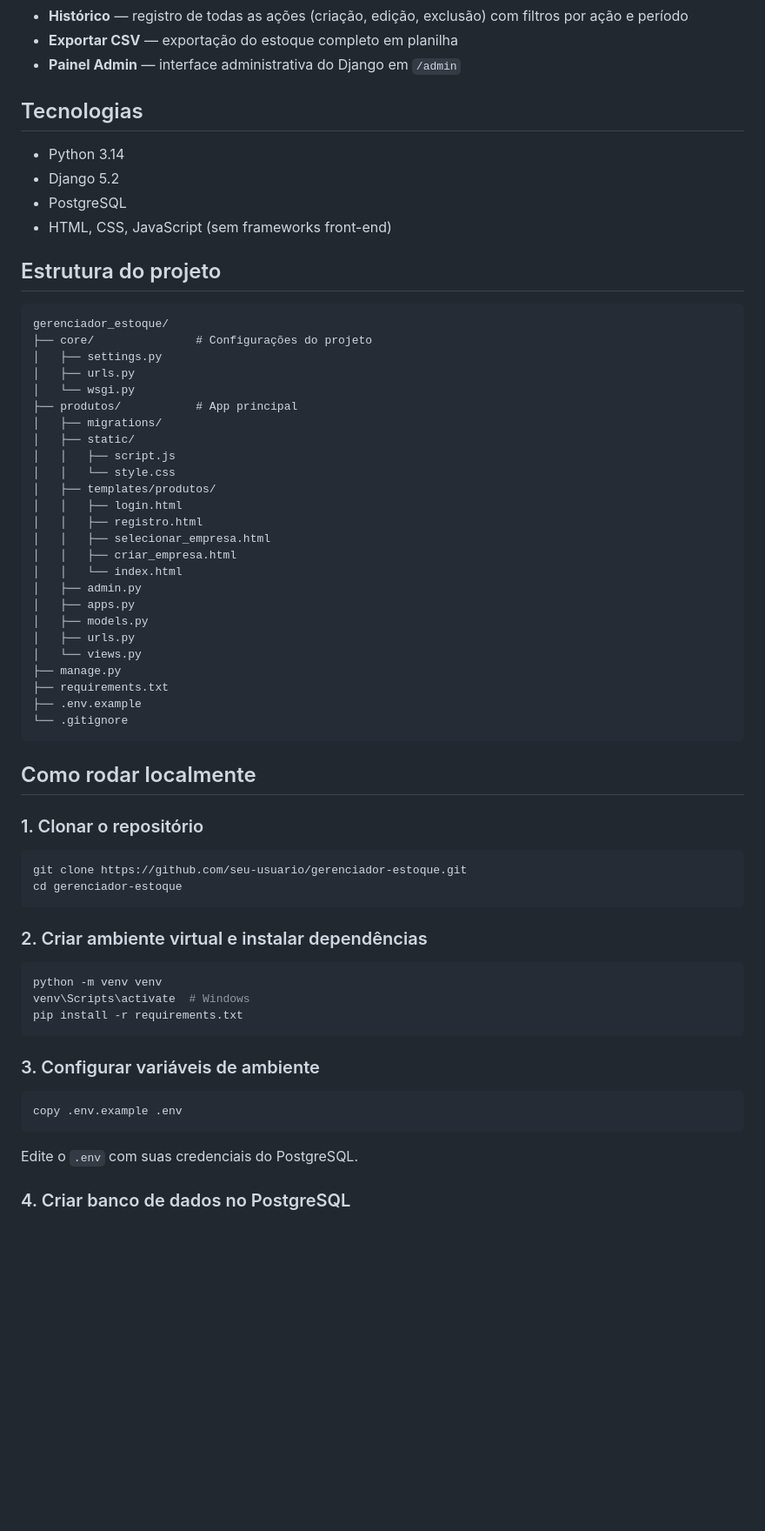
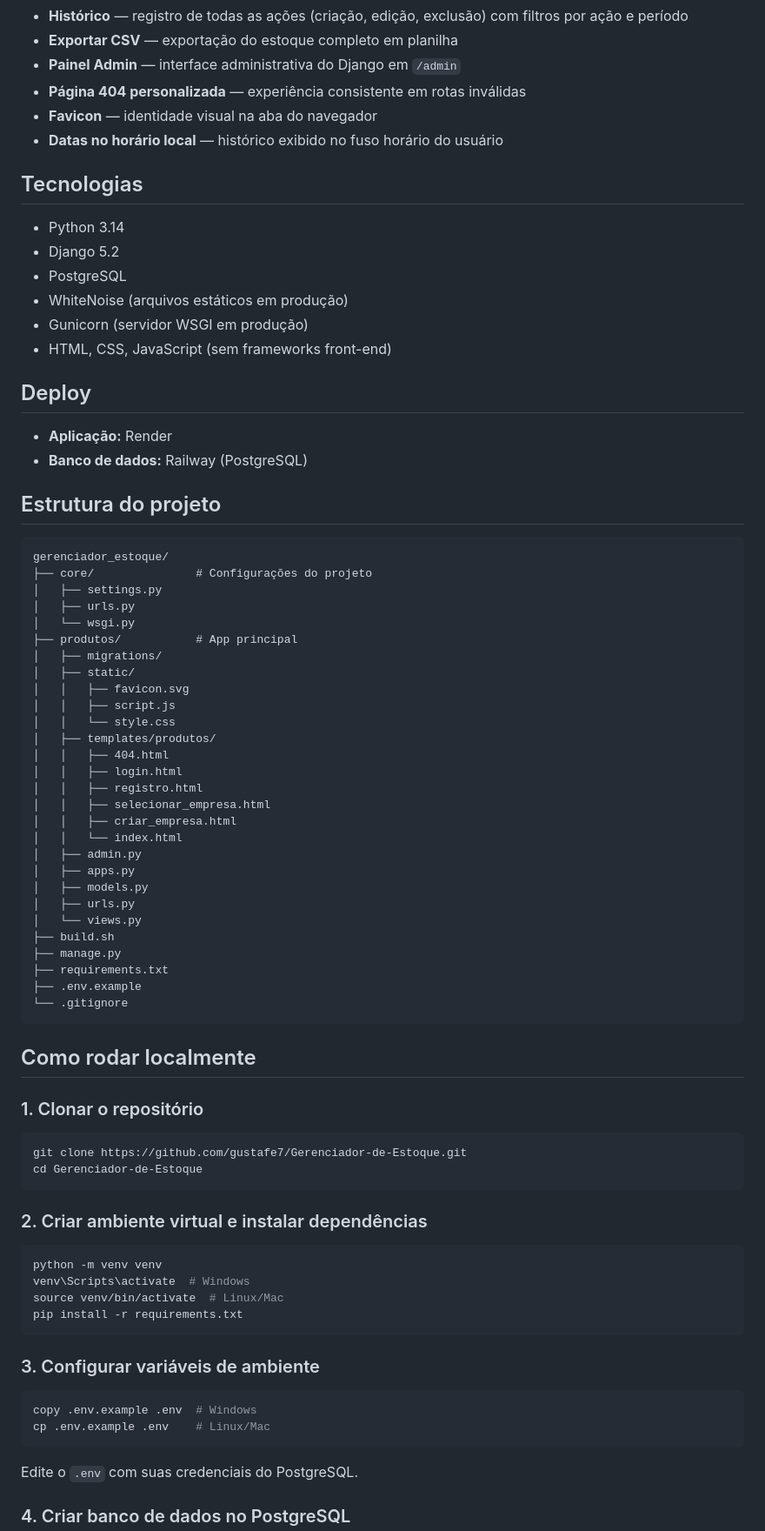
Before and after one commit to gustafe7/Gerenciador-de-Estoque, a Markdown page: README.md, the part around one of its changes. Shown at 87% size. Drawn GitHub-style; blank space fills up the shorter version.

````diff
--- a/README.md
+++ b/README.md
@@ -16,13 +20,23 @@ Sistema web de gerenciamento de estoque com suporte a múltiplas empresas e equi
 - **Histórico** — registro de todas as ações (criação, edição, exclusão) com filtros por ação e período
 - **Exportar CSV** — exportação do estoque completo em planilha
 - **Painel Admin** — interface administrativa do Django em `/admin`
+- **Página 404 personalizada** — experiência consistente em rotas inválidas
+- **Favicon** — identidade visual na aba do navegador
+- **Datas no horário local** — histórico exibido no fuso horário do usuário
 
 ## Tecnologias
 
 - Python 3.14
 - Django 5.2
 - PostgreSQL
+- WhiteNoise (arquivos estáticos em produção)
+- Gunicorn (servidor WSGI em produção)
 - HTML, CSS, JavaScript (sem frameworks front-end)
+
+## Deploy
+
+- **Aplicação:** Render
+- **Banco de dados:** Railway (PostgreSQL)
 
 ## Estrutura do projeto
 
@@ -35,9 +49,11 @@ gerenciador_estoque/
 ├── produtos/           # App principal
 │   ├── migrations/
 │   ├── static/
+│   │   ├── favicon.svg
 │   │   ├── script.js
 │   │   └── style.css
 │   ├── templates/produtos/
+│   │   ├── 404.html
 │   │   ├── login.html
 │   │   ├── registro.html
 │   │   ├── selecionar_empresa.html
@@ -48,6 +64,7 @@ gerenciador_estoque/
 │   ├── models.py
 │   ├── urls.py
 │   └── views.py
+├── build.sh
 ├── manage.py
 ├── requirements.txt
 ├── .env.example
@@ -58,20 +75,22 @@ gerenciador_estoque/
 
 ### 1. Clonar o repositório
 ```bash
-git clone https://github.com/seu-usuario/gerenciador-estoque.git
-cd gerenciador-estoque
+git clone https://github.com/gustafe7/Gerenciador-de-Estoque.git
+cd Gerenciador-de-Estoque
 ```
 
 ### 2. Criar ambiente virtual e instalar dependências
 ```bash
 python -m venv venv
 venv\Scripts\activate  # Windows
+source venv/bin/activate  # Linux/Mac
 pip install -r requirements.txt
 ```
 
 ### 3. Configurar variáveis de ambiente
 ```bash
-copy .env.example .env
+copy .env.example .env  # Windows
+cp .env.example .env    # Linux/Mac
 ```
 Edite o `.env` com suas credenciais do PostgreSQL.
 
````
Also changed, not shown: other parts of README.md (+7 -2 lines).
